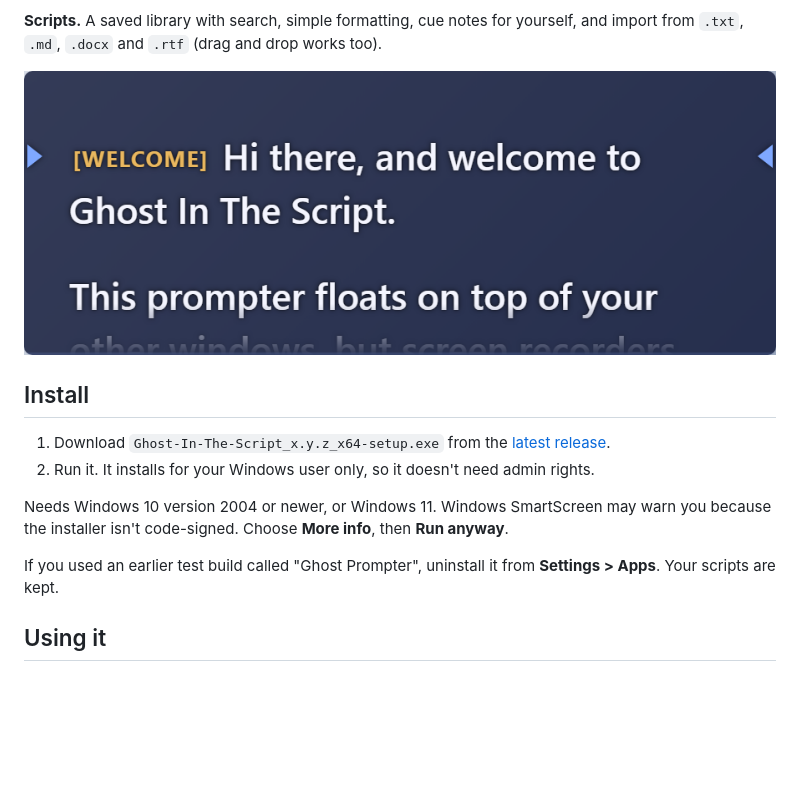
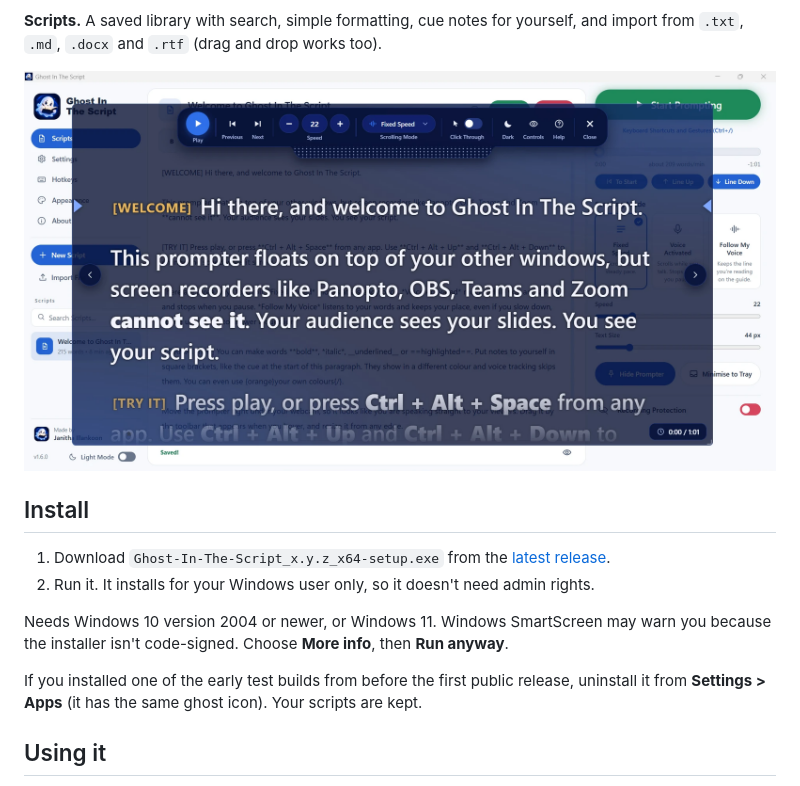
Before and after one commit to JanithaIllankoon/ghost-in-the-script, a Markdown page: README.md, the part around one of its changes. Drawn GitHub-style; pictures changed too: docs/v1.6.0/overlay-dark.png (added); blank space fills up the shorter version.

```diff
--- a/README.md
+++ b/README.md
@@ -53,7 +57,7 @@ Speech recognition runs on your PC with [Vosk](https://alphacephei.com/vosk/). N
 
 **Scripts.** A saved library with search, simple formatting, cue notes for yourself, and import from `.txt`, `.md`, `.docx` and `.rtf` (drag and drop works too).
 
-![The prompter overlay with a gold cue and the reading guide arrows](docs/prompter.png)
+![The prompter in its dark theme, with gold cues and the reading guide arrows](docs/v1.6.0/overlay-dark.png)
 
 ## Install
 
@@ -62,7 +66,7 @@ Speech recognition runs on your PC with [Vosk](https://alphacephei.com/vosk/). N
 
 Needs Windows 10 version 2004 or newer, or Windows 11. Windows SmartScreen may warn you because the installer isn't code-signed. Choose **More info**, then **Run anyway**.
 
-If you used an earlier test build called "Ghost Prompter", uninstall it from **Settings > Apps**. Your scripts are kept.
+If you installed one of the early test builds from before the first public release, uninstall it from **Settings > Apps** (it has the same ghost icon). Your scripts are kept.
 
 ## Using it
 
```
Also changed, not shown: other parts of README.md (+15 -2 lines), docs/v1.6.0/editor-light.png (added), docs/v1.6.0/main-dark.png (added), docs/v1.6.0/main-light.png (added), docs/v1.6.0/overlay-light.png (added).
